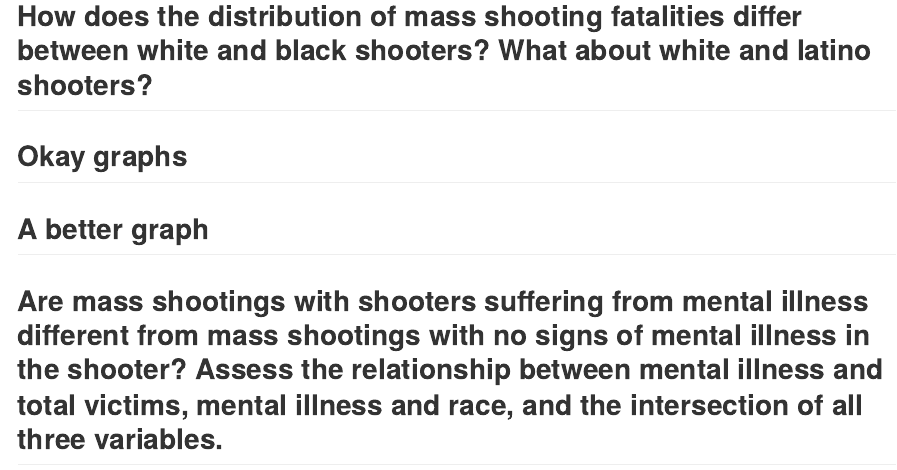
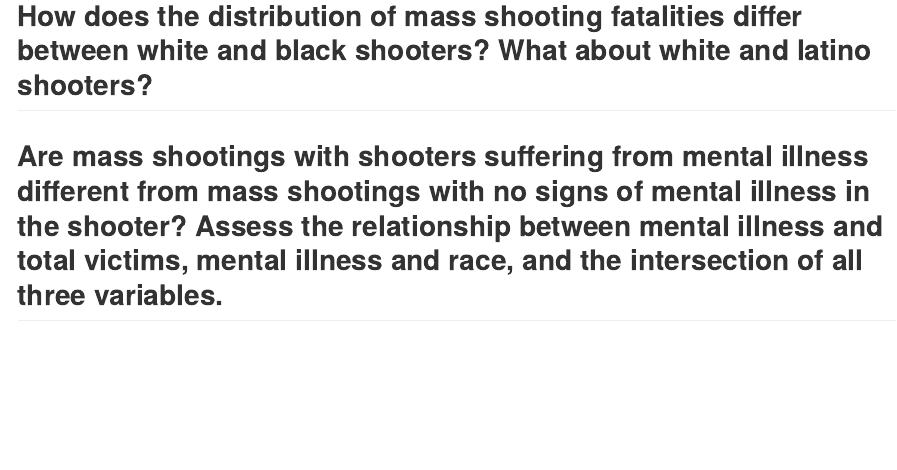
Before and after one commit to Ojaswi1/Exploring-and-visualizing-mass-shooting-data, an R Markdown document (mass-shootings.Rmd): the page in a window 1100 px wide, from 1590 px down. Rendered offline with R 4.5, knitr and Pandoc, with nearby package versions; some code elsewhere in the file could not run offline.

Commit message:
Remove okay/better graph distinction in template for students

````diff
--- a/mass-shootings.Rmd
+++ b/mass-shootings.Rmd
@@ -52,14 +52,6 @@ mass_shootings
 
 ## How does the distribution of mass shooting fatalities differ between white and black shooters? What about white and latino shooters?
 
-## Okay graphs
-
-```{r}
-
-```
-
-## A better graph
-
 ```{r}
 
 ```
````
